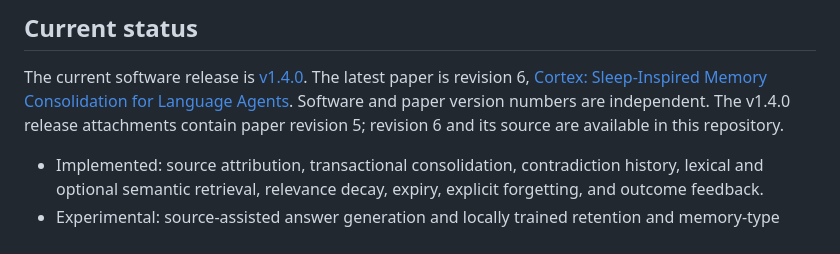
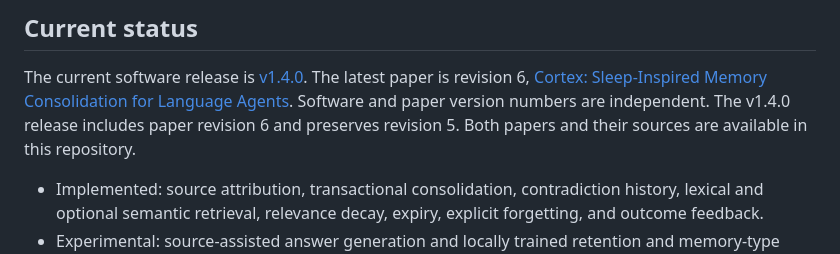
Before and after one commit to teslashibe/cortex, a Markdown page: README.md, the part around the change. Drawn GitHub-style.

Commit message:
docs: link current paper assets in published release

```diff
--- a/README.md
+++ b/README.md
@@ -14,8 +14,9 @@ OpenAI-compatible `/chat/completions` endpoint. The default target is
 The current software release is [v1.4.0](https://github.com/teslashibe/cortex/releases/tag/v1.4.0).
 The latest paper is revision 6,
 [Cortex: Sleep-Inspired Memory Consolidation for Language Agents](docs/papers/v6-october-2026/paper.pdf).
-Software and paper version numbers are independent. The v1.4.0 release attachments
-contain paper revision 5; revision 6 and its source are available in this repository.
+Software and paper version numbers are independent. The v1.4.0 release includes
+paper revision 6 and preserves revision 5. Both papers and their sources are
+available in this repository.
 
 - Implemented: source attribution, transactional consolidation, contradiction
   history, lexical and optional semantic retrieval, relevance decay, expiry,
```
